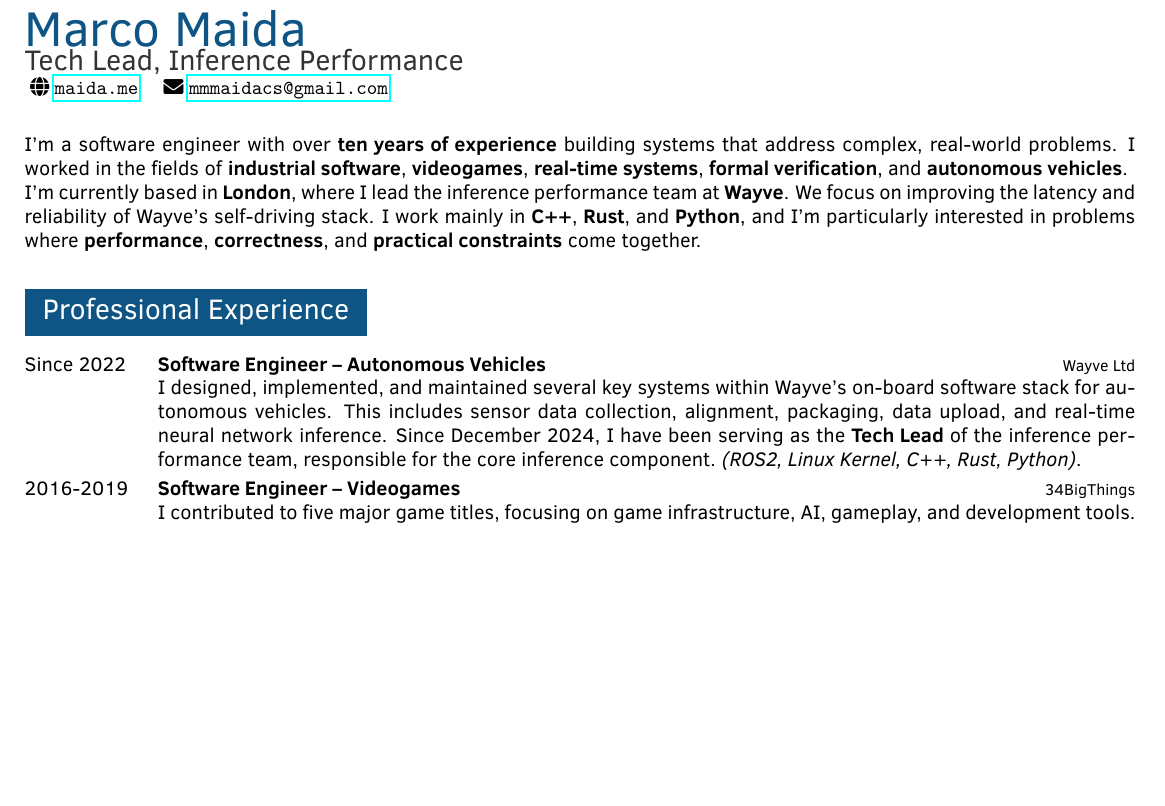
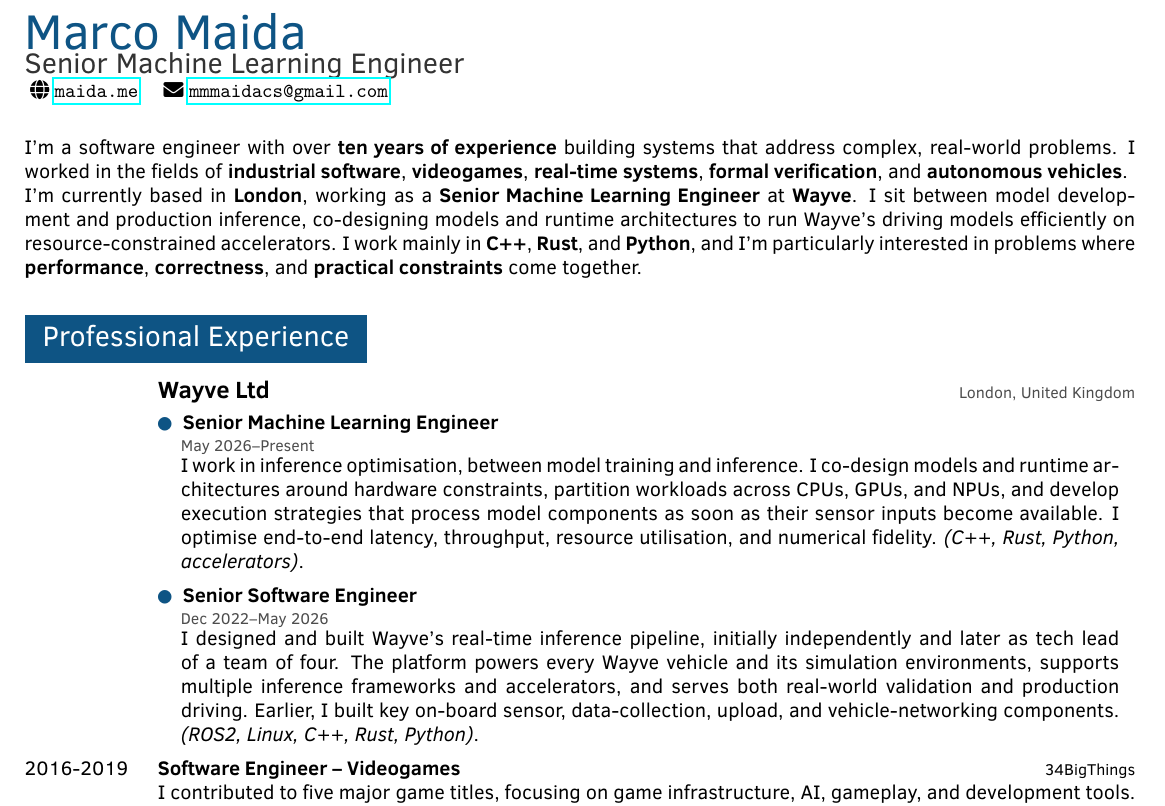
Before and after one commit to marcomaida/resume, a LaTeX document (main.tex): part of page 1 of 2, cut so that both start at the same text, the shorter picture padded with empty space. Compiled offline with pdfLaTeX.

Commit message:
Update resume with senior ML role

```diff
--- a/main.tex
+++ b/main.tex
@@ -57,7 +73,7 @@
 % Profile Header
 \begin{minipage}[t]{0.7\linewidth}
   {\Huge\color{mainblue}Marco Maida}\\
-  {\Large\color{black!80}Tech Lead, Inference Performance}\\
+  {\Large\color{black!80}Senior Machine Learning Engineer}\\
   \vspace{4pt}
   \faGlobe~\href{https://www.maida.me}{\texttt{maida.me}} \quad
   \faEnvelope~\href{mailto:mmmaidacs@gmail.com}{\texttt{mmmaidacs@gmail.com}}
@@ -67,16 +83,19 @@
 
 I’m a software engineer with over \textbf{ten years of experience} building systems that address complex, real-world problems. I worked in the fields of \textbf{industrial software}, \textbf{videogames}, \textbf{real-time systems},  \textbf{formal verification}, and \textbf{autonomous vehicles}.
 
-I’m currently based in \textbf{London}, where I lead the inference performance team at \textbf{Wayve}. We focus on improving the latency and reliability of Wayve’s self-driving stack. I work mainly in \textbf{C++}, \textbf{Rust}, and \textbf{Python}, and I’m particularly interested in problems where \textbf{performance}, \textbf{correctness}, and \textbf{practical constraints} come together.
+I’m currently based in \textbf{London}, working as a \textbf{Senior Machine Learning Engineer} at \textbf{Wayve}. I sit between model development and production inference, co-designing models and runtime architectures to run Wayve's driving models efficiently on resource-constrained accelerators. I work mainly in \textbf{C++}, \textbf{Rust}, and \textbf{Python}, and I’m particularly interested in problems where \textbf{performance}, \textbf{correctness}, and \textbf{practical constraints} come together.
 
 \vspace{.1cm}
 
 \section{Professional Experience}
 
 \begin{cv}
-  \cvitem{Since 2022}{Software Engineer -- Autonomous Vehicles}{Wayve Ltd}{
-    I designed, implemented, and maintained several key systems within Wayve's on-board software stack for autonomous vehicles. This includes sensor data collection, alignment, packaging, data upload, and real-time neural network inference.
-    Since December 2024, I have been serving as the \textbf{Tech Lead} of the inference performance team, responsible for the core inference component. \textit{(ROS2, Linux Kernel, C++, Rust, Python)}.
+  \cvcompany{Wayve Ltd}{London, United Kingdom}
+  \cvrole{May 2026--Present}{Senior Machine Learning Engineer}{
+    I work in inference optimisation, between model training and inference. I co-design models and runtime architectures around hardware constraints, partition workloads across CPUs, GPUs, and NPUs, and develop execution strategies that process model components as soon as their sensor inputs become available. I optimise end-to-end latency, throughput, resource utilisation, and numerical fidelity. \textit{(C++, Rust, Python, accelerators)}.
+  }
+  \cvrole{Dec 2022--May 2026}{Senior Software Engineer}{
+    I designed and built Wayve's real-time inference pipeline, initially independently and later as tech lead of a team of four. The platform powers every Wayve vehicle and its simulation environments, supports multiple inference frameworks and accelerators, and serves both real-world validation and production driving. Earlier, I built key on-board sensor, data-collection, upload, and vehicle-networking components. \textit{(ROS2, Linux, C++, Rust, Python)}.
   }
   \cvitem{2016-2019}{Software Engineer -- Videogames}{34BigThings}{
     I contributed to five major game titles, focusing on game infrastructure, AI, gameplay, and development tools. I worked on both single-player and online multiplayer games shipped on Steam, PS4, XboxOne, Switch, and mobile platforms. \textit{(Unity3D, C\#, Unreal Engine, C++)}.
@@ -106,6 +125,7 @@ I’m currently based in \textbf{London}, where I lead the inference performance
   }
 \end{cv}
 
+\newpage
 \subsection{Selected Publications}
 
 \begin{cv}
```
Also changed, not shown: main.pdf, main.tex (16 more changed lines).
